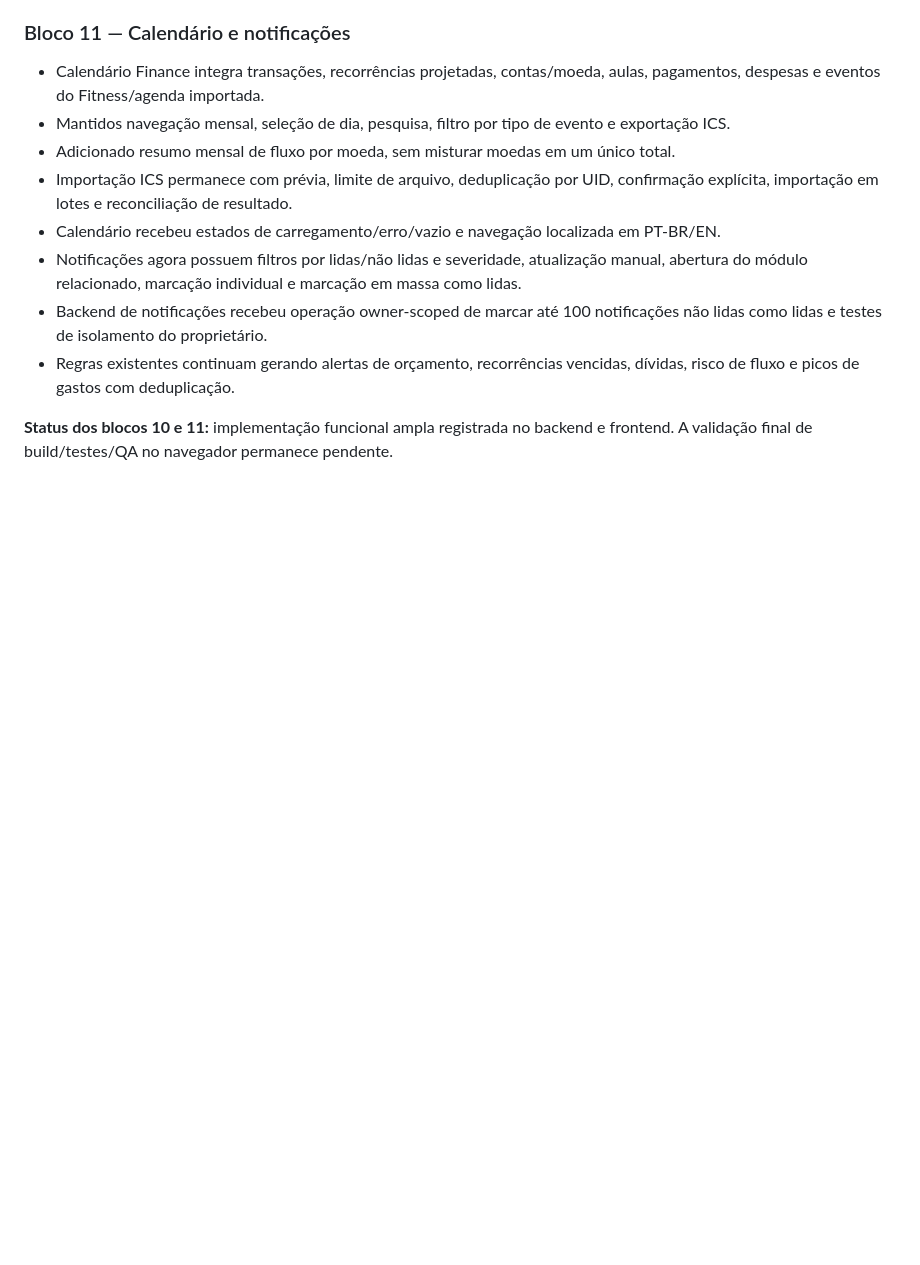
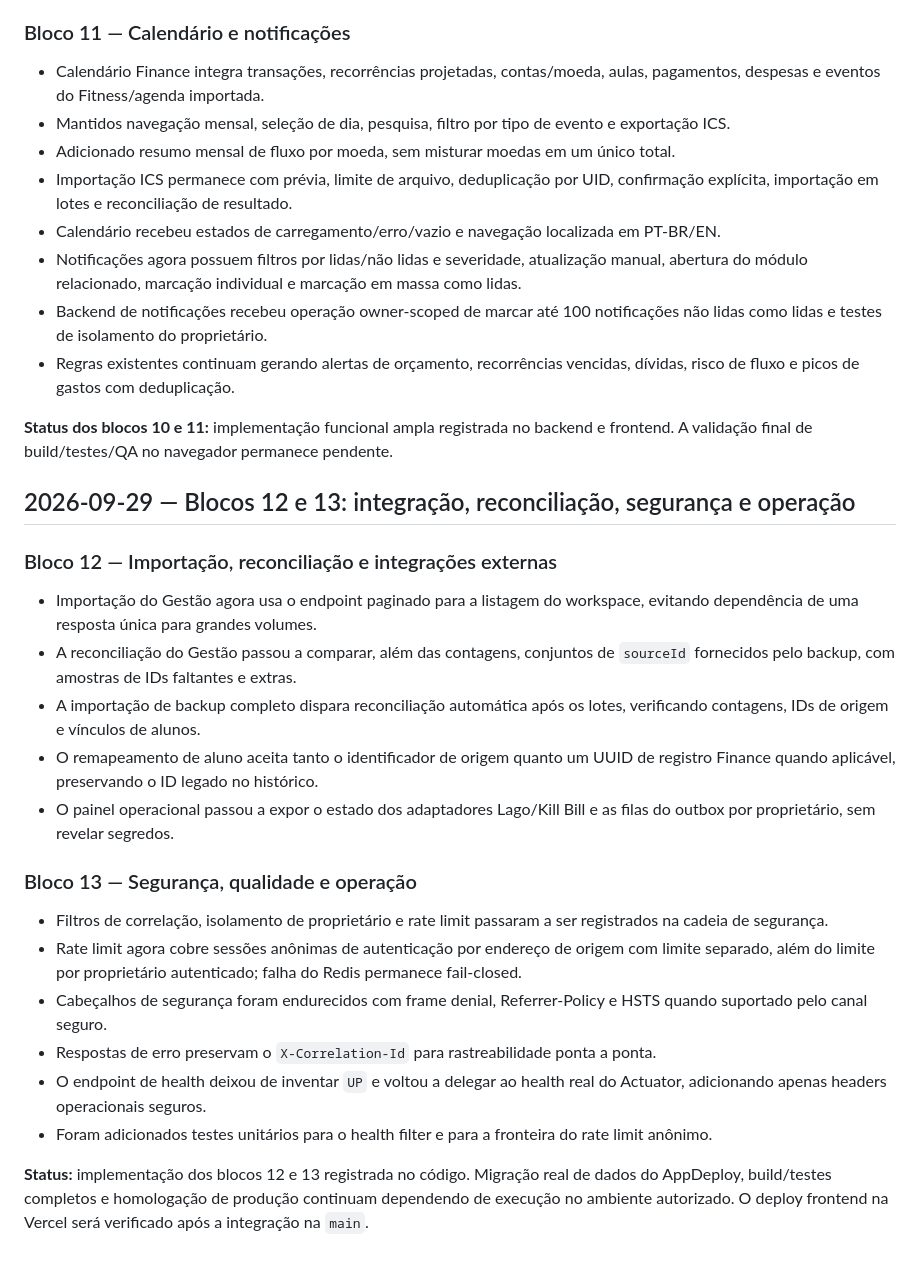
Before and after one commit to kovacsruan-stack/kovian-finance, a Markdown page: PROJECT_COMPLETION_ROADMAP.md, the part around the change. GitHub-like rendering; blank space fills up the shorter version.

Commit message:
docs: close implementation checkpoints for blocks 12 and 13

```diff
--- a/PROJECT_COMPLETION_ROADMAP.md
+++ b/PROJECT_COMPLETION_ROADMAP.md
@@ -195,3 +195,23 @@ A estimativa histórica de 98% acima descreve o escopo financeiro anterior e **n
 - Regras existentes continuam gerando alertas de orçamento, recorrências vencidas, dívidas, risco de fluxo e picos de gastos com deduplicação.
 
 **Status dos blocos 10 e 11:** implementação funcional ampla registrada no backend e frontend. A validação final de build/testes/QA no navegador permanece pendente.
+
+
+## 2026-09-29 — Blocos 12 e 13: integração, reconciliação, segurança e operação
+
+### Bloco 12 — Importação, reconciliação e integrações externas
+- Importação do Gestão agora usa o endpoint paginado para a listagem do workspace, evitando dependência de uma resposta única para grandes volumes.
+- A reconciliação do Gestão passou a comparar, além das contagens, conjuntos de `sourceId` fornecidos pelo backup, com amostras de IDs faltantes e extras.
+- A importação de backup completo dispara reconciliação automática após os lotes, verificando contagens, IDs de origem e vínculos de alunos.
+- O remapeamento de aluno aceita tanto o identificador de origem quanto um UUID de registro Finance quando aplicável, preservando o ID legado no histórico.
+- O painel operacional passou a expor o estado dos adaptadores Lago/Kill Bill e as filas do outbox por proprietário, sem revelar segredos.
+
+### Bloco 13 — Segurança, qualidade e operação
+- Filtros de correlação, isolamento de proprietário e rate limit passaram a ser registrados na cadeia de segurança.
+- Rate limit agora cobre sessões anônimas de autenticação por endereço de origem com limite separado, além do limite por proprietário autenticado; falha do Redis permanece fail-closed.
+- Cabeçalhos de segurança foram endurecidos com frame denial, Referrer-Policy e HSTS quando suportado pelo canal seguro.
+- Respostas de erro preservam o `X-Correlation-Id` para rastreabilidade ponta a ponta.
+- O endpoint de health deixou de inventar `UP` e voltou a delegar ao health real do Actuator, adicionando apenas headers operacionais seguros.
+- Foram adicionados testes unitários para o health filter e para a fronteira do rate limit anônimo.
+
+**Status:** implementação dos blocos 12 e 13 registrada no código. Migração real de dados do AppDeploy, build/testes completos e homologação de produção continuam dependendo de execução no ambiente autorizado. O deploy frontend na Vercel será verificado após a integração na `main`.
```
